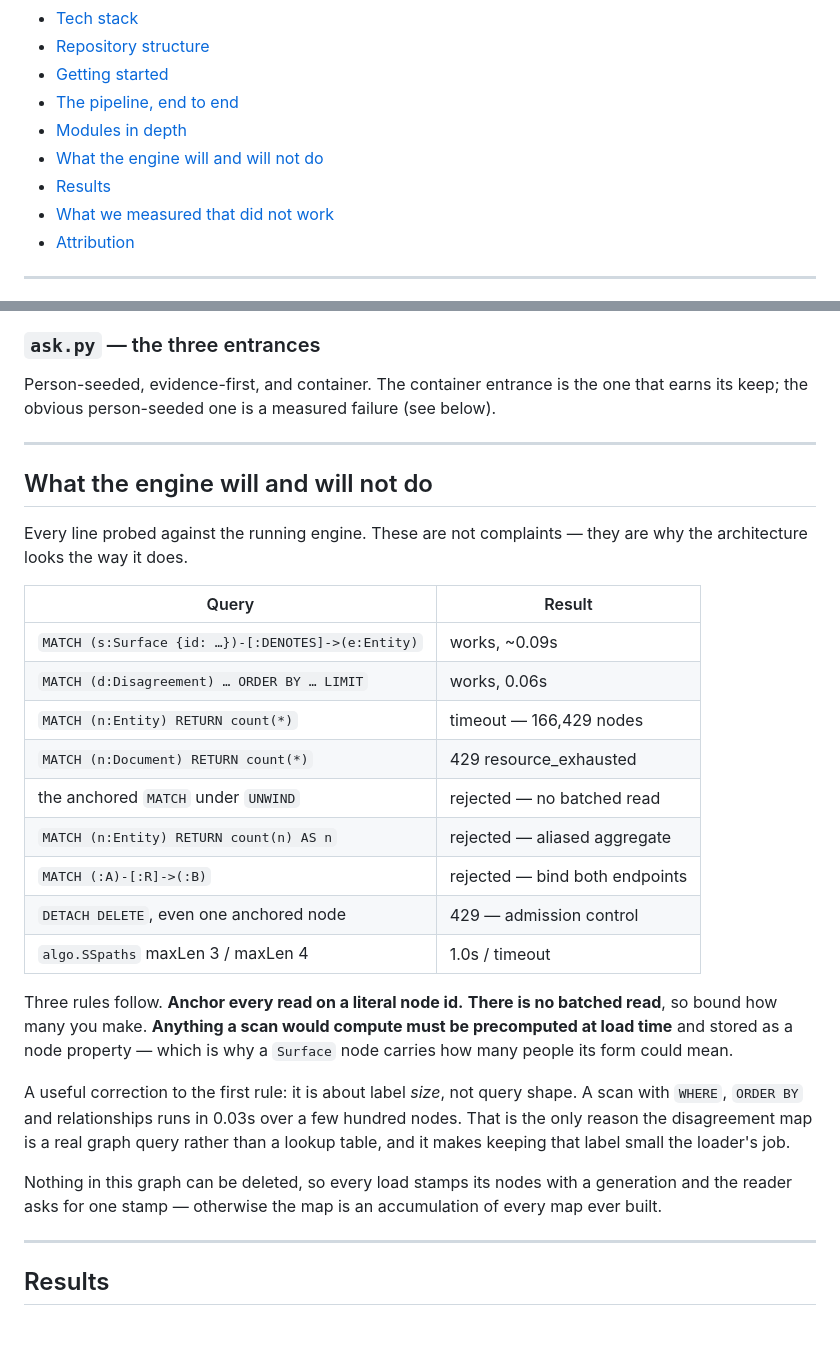
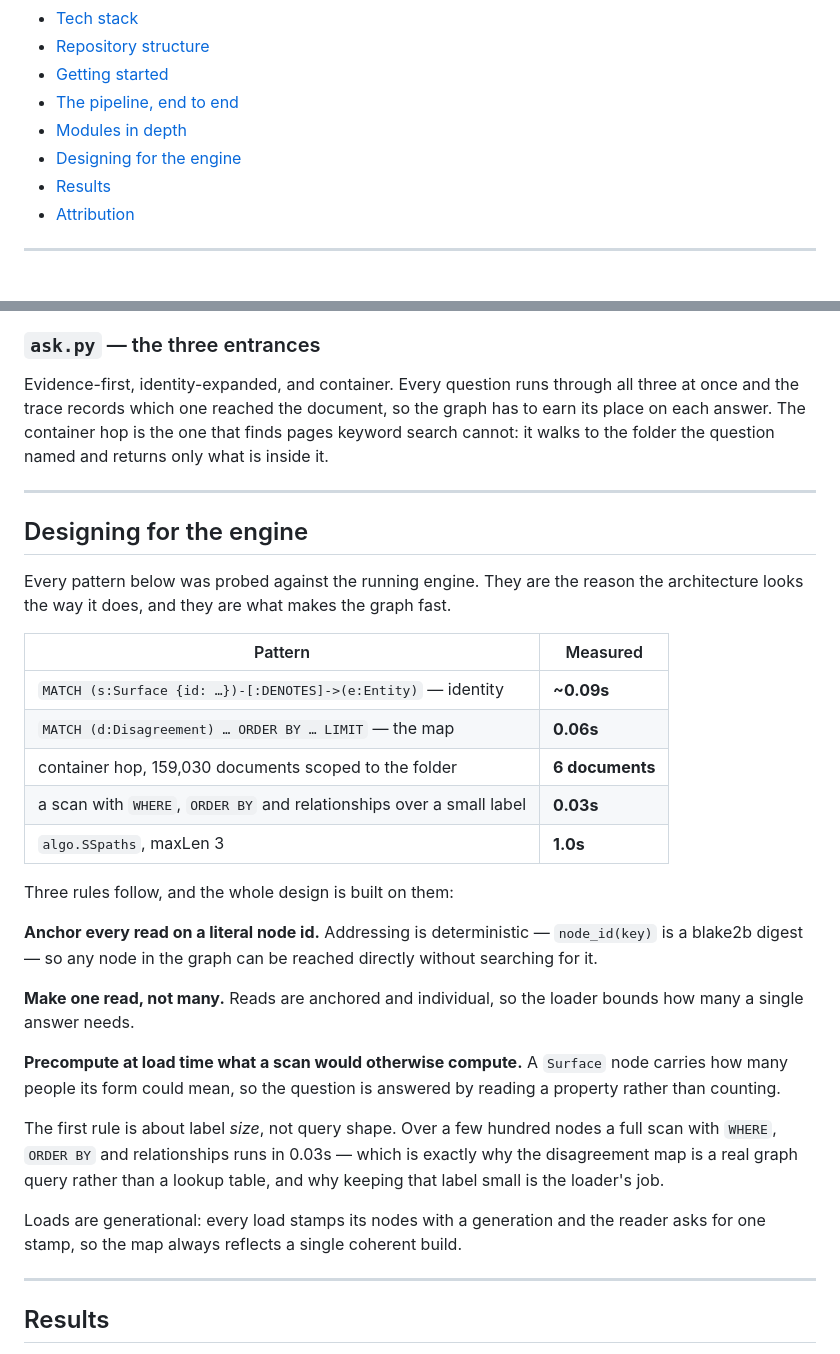
Before and after one commit to Shrujal00/glasshouse-hydradb, a Markdown page: README.md, 2 parts joined by grey strips. Rendered like a GitHub page; blank space fills up the shorter version.

Commit message:
Restructure the README results and engine sections

```diff
--- a/README.md
+++ b/README.md
@@ -36,9 +36,8 @@ and shows its work while it does.
 - [Getting started](#getting-started)
 - [The pipeline, end to end](#the-pipeline-end-to-end)
 - [Modules in depth](#modules-in-depth)
-- [What the engine will and will not do](#what-the-engine-will-and-will-not-do)
+- [Designing for the engine](#designing-for-the-engine)
 - [Results](#results)
-- [What we measured that did not work](#what-we-measured-that-did-not-work)
 - [Attribution](#attribution)
 
 ---
@@ -328,43 +327,47 @@ rationale reads "no signal separated these claims" is a verdict contradicting
 itself.
 
 ### `ask.py` — the three entrances
-Person-seeded, evidence-first, and container. The container entrance is the one
-that earns its keep; the obvious person-seeded one is a measured failure (see
-below).
+Evidence-first, identity-expanded, and container. Every question runs through
+all three at once and the trace records which one reached the document, so the
+graph has to earn its place on each answer. The container hop is the one that
+finds pages keyword search cannot: it walks to the folder the question named
+and returns only what is inside it.
 
 ---
 
-## What the engine will and will not do
+## Designing for the engine
 
-Every line probed against the running engine. These are not complaints — they
-are why the architecture looks the way it does.
+Every pattern below was probed against the running engine. They are the reason
+the architecture looks the way it does, and they are what makes the graph fast.
 
-| Query | Result |
+| Pattern | Measured |
 |---|---|
-| `MATCH (s:Surface {id: …})-[:DENOTES]->(e:Entity)` | works, ~0.09s |
-| `MATCH (d:Disagreement) … ORDER BY … LIMIT` | works, 0.06s |
-| `MATCH (n:Entity) RETURN count(*)` | timeout — 166,429 nodes |
-| `MATCH (n:Document) RETURN count(*)` | 429 resource_exhausted |
-| the anchored `MATCH` under `UNWIND` | rejected — no batched read |
-| `MATCH (n:Entity) RETURN count(n) AS n` | rejected — aliased aggregate |
-| `MATCH (:A)-[:R]->(:B)` | rejected — bind both endpoints |
-| `DETACH DELETE`, even one anchored node | 429 — admission control |
-| `algo.SSpaths` maxLen 3 / maxLen 4 | 1.0s / timeout |
+| `MATCH (s:Surface {id: …})-[:DENOTES]->(e:Entity)` — identity | **~0.09s** |
+| `MATCH (d:Disagreement) … ORDER BY … LIMIT` — the map | **0.06s** |
+| container hop, 159,030 documents scoped to the folder | **6 documents** |
+| a scan with `WHERE`, `ORDER BY` and relationships over a small label | **0.03s** |
+| `algo.SSpaths`, maxLen 3 | **1.0s** |
 
-Three rules follow. **Anchor every read on a literal node id.** **There is no
-batched read**, so bound how many you make. **Anything a scan would compute
-must be precomputed at load time** and stored as a node property — which is why
-a `Surface` node carries how many people its form could mean.
+Three rules follow, and the whole design is built on them:
 
-A useful correction to the first rule: it is about label *size*, not query
-shape. A scan with `WHERE`, `ORDER BY` and relationships runs in 0.03s over a
-few hundred nodes. That is the only reason the disagreement map is a real graph
-query rather than a lookup table, and it makes keeping that label small the
-loader's job.
+**Anchor every read on a literal node id.** Addressing is deterministic —
+`node_id(key)` is a blake2b digest — so any node in the graph can be reached
+directly without searching for it.
 
-Nothing in this graph can be deleted, so every load stamps its nodes with a
-generation and the reader asks for one stamp — otherwise the map is an
-accumulation of every map ever built.
+**Make one read, not many.** Reads are anchored and individual, so the loader
+bounds how many a single answer needs.
+
+**Precompute at load time what a scan would otherwise compute.** A `Surface`
+node carries how many people its form could mean, so the question is answered
+by reading a property rather than counting.
+
+The first rule is about label *size*, not query shape. Over a few hundred nodes
+a full scan with `WHERE`, `ORDER BY` and relationships runs in 0.03s — which is
+exactly why the disagreement map is a real graph query rather than a lookup
+table, and why keeping that label small is the loader's job.
+
+Loads are generational: every load stamps its nodes with a generation and the
+reader asks for one stamp, so the map always reflects a single coherent build.
 
 ---
 
```
Also changed, not shown: other parts of README.md (+9 -37 lines).
